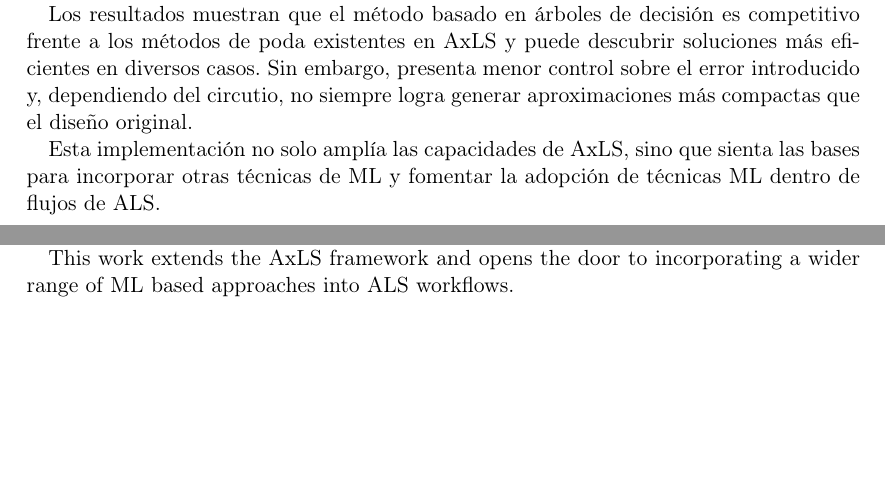
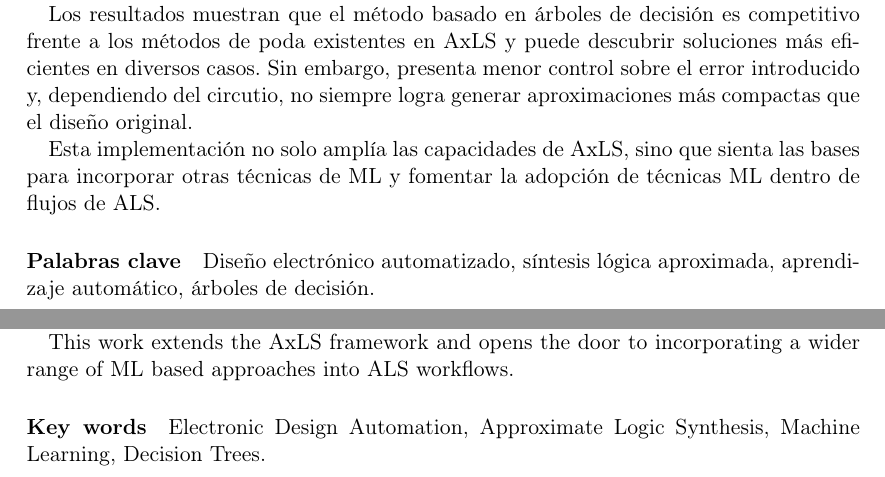
Before and after one commit to zkwinkle/TFG, a LaTeX thesis (informe final/main.tex, which reads informe final/resumen.tex): two parts of pages 5 and 6 of 81, joined at a grey line, cut so that both start at the same text, the shorter picture padded with empty space. Compiled offline with pdfLaTeX.

Commit message:
Agregar palabras clave

```diff
--- a/informe final/resumen.tex
+++ b/informe final/resumen.tex
@@ -21,6 +21,11 @@ Esta implementación no solo amplía las capacidades de AxLS, sino que sienta la
 bases para incorporar otras técnicas de ML y fomentar la adopción de técnicas
 ML dentro de flujos de ALS.
 
+\paragraph{Palabras clave}
+
+Diseño electrónico automatizado, síntesis lógica aproximada, aprendizaje
+automático, árboles de decisión.
+
 
 \chapter*{Abstract}
 
@@ -41,3 +46,7 @@ smaller approximations than the original design, depending on the circuit.
 
 This work extends the AxLS framework and opens the door to incorporating a
 wider range of ML based approaches into ALS workflows.
+
+\paragraph{Key words}
+
+Electronic Design Automation, Approximate Logic Synthesis, Machine Learning, Decision Trees.
```
